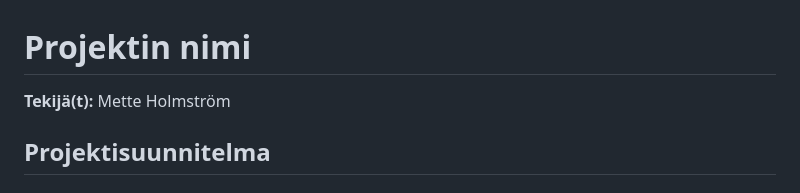
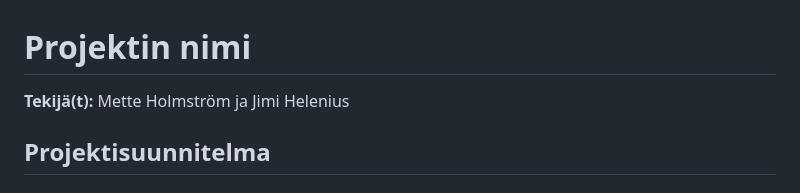
Before and after one commit to me77e/Projekti_1_DOM_Skriptaus, a Markdown page: README.md, the part around the change. Drawn GitHub-style.

Commit message:
Nimi lisätty

```diff
--- a/README.md
+++ b/README.md
@@ -1,6 +1,6 @@
 # Projektin nimi
 
-**Tekijä(t):** Mette Holmström
+**Tekijä(t):** Mette Holmström ja Jimi Helenius
 
 ## Projektisuunnitelma
 
```
